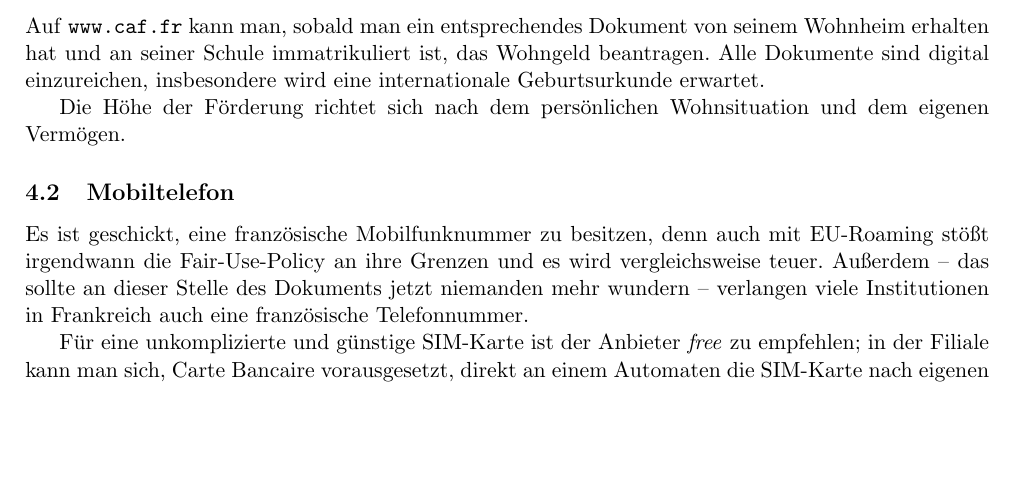
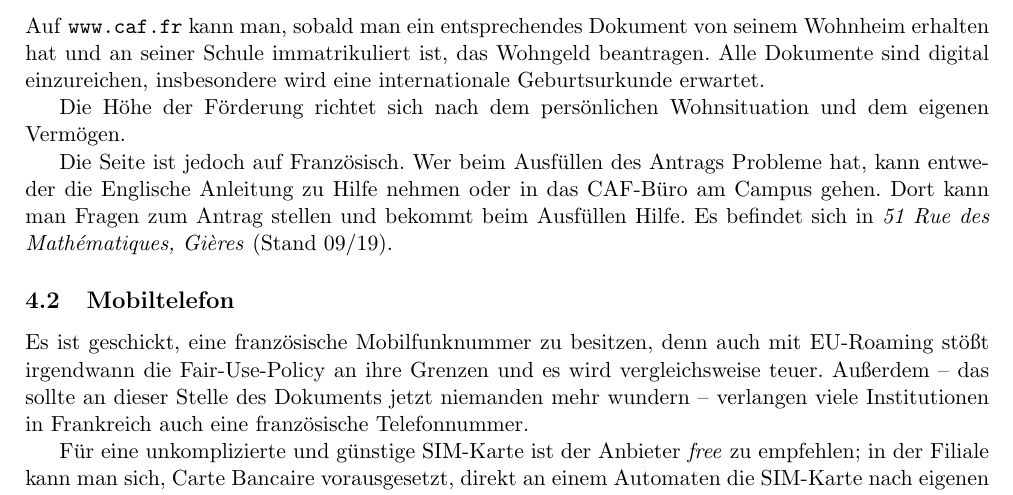
Before and after one commit to domschrei/kit-ensimag-tutorial, a LaTeX document (document.tex): part of page 8 of 10, cut so that both start at the same text, the shorter picture padded with empty space. Compiled offline with pdfLaTeX.

Commit message:
add CAF info

```diff
--- a/document.tex
+++ b/document.tex
@@ -163,6 +163,8 @@
 
 	Die Höhe der Förderung richtet sich nach dem persönlichen Wohnsituation und dem eigenen Vermögen.
 
+  Die Seite ist jedoch auf Französisch. Wer beim Ausfüllen des Antrags Probleme hat, kann entweder die Englische Anleitung zu Hilfe nehmen oder in das CAF-Büro am Campus gehen. Dort kann man Fragen zum Antrag stellen und bekommt beim Ausfüllen Hilfe. Es befindet sich in \textit{51 Rue des Mathématiques, Gières} (Stand 09/19).
+
 	\subsection{Mobiltelefon}
 
 	Es ist geschickt, eine französische Mobilfunknummer zu besitzen, denn auch mit EU-Roaming stößt irgendwann die Fair-Use-Policy an ihre Grenzen und es wird vergleichsweise teuer. Außerdem -- das sollte an dieser Stelle des Dokuments jetzt niemanden mehr wundern -- verlangen viele Institutionen in Frankreich auch eine französische Telefonnummer.
```
Also changed, not shown: document.pdf.
